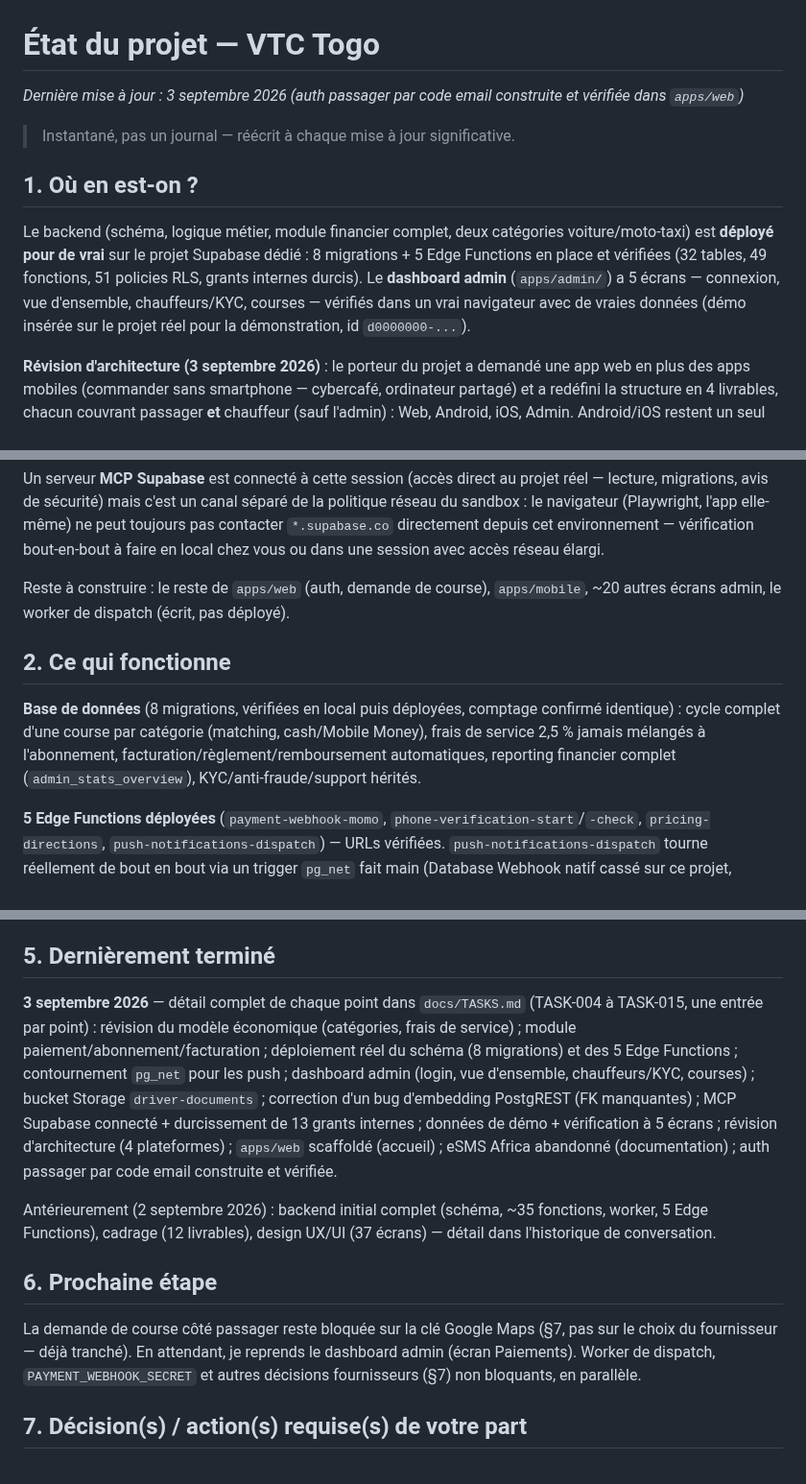
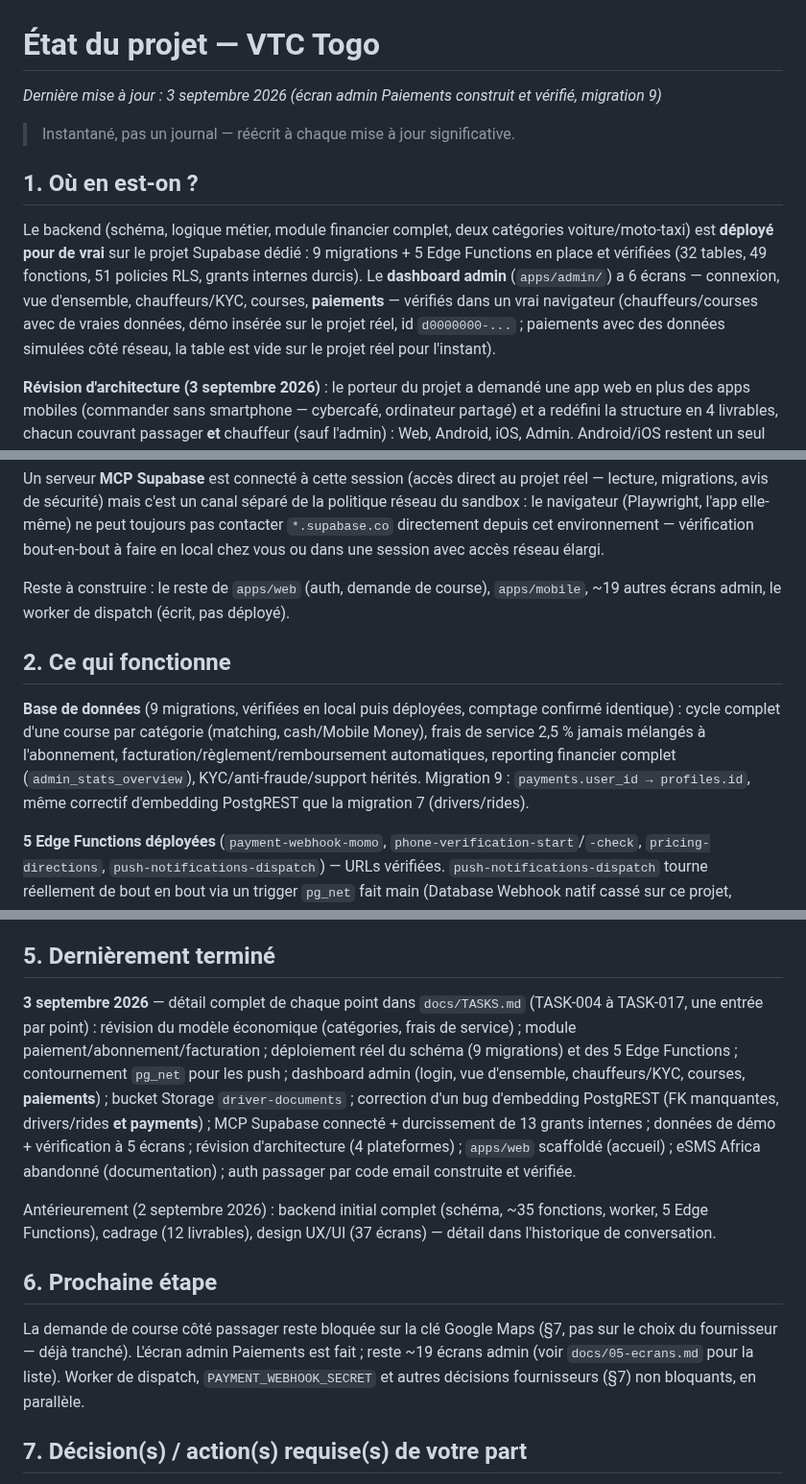
Before and after one commit to Gilles-04/vtc, a Markdown page: docs/STATUS.md, 3 parts joined by grey strips. Shown at 96% size. Drawn GitHub-style.

```diff
--- a/docs/STATUS.md
+++ b/docs/STATUS.md
@@ -1,7 +1,7 @@
 # État du projet — VTC Togo
 
-*Dernière mise à jour : 3 septembre 2026 (auth passager par code email
-construite et vérifiée dans `apps/web`)*
+*Dernière mise à jour : 3 septembre 2026 (écran admin Paiements construit
+et vérifié, migration 9)*
 
 > Instantané, pas un journal — réécrit à chaque mise à jour significative.
 
@@ -9,12 +9,13 @@ construite et vérifiée dans `apps/web`)*
 
 Le backend (schéma, logique métier, module financier complet, deux
 catégories voiture/moto-taxi) est **déployé pour de vrai** sur le projet
-Supabase dédié : 8 migrations + 5 Edge Functions en place et vérifiées
+Supabase dédié : 9 migrations + 5 Edge Functions en place et vérifiées
 (32 tables, 49 fonctions, 51 policies RLS, grants internes durcis). Le
-**dashboard admin** (`apps/admin/`) a 5 écrans — connexion, vue
-d'ensemble, chauffeurs/KYC, courses — vérifiés dans un vrai navigateur
-avec de vraies données (démo insérée sur le projet réel pour la
-démonstration, id `d0000000-...`).
+**dashboard admin** (`apps/admin/`) a 6 écrans — connexion, vue
+d'ensemble, chauffeurs/KYC, courses, **paiements** — vérifiés dans un
+vrai navigateur (chauffeurs/courses avec de vraies données, démo insérée
+sur le projet réel, id `d0000000-...` ; paiements avec des données
+simulées côté réseau, la table est vide sur le projet réel pour l'instant).
 
 **Révision d'architecture (3 septembre 2026)** : le porteur du projet a
 demandé une app web en plus des apps mobiles (commander sans smartphone —
@@ -51,17 +52,18 @@ directement depuis cet environnement — vérification bout-en-bout à faire
 en local chez vous ou dans une session avec accès réseau élargi.
 
 Reste à construire : le reste de `apps/web` (auth, demande de course),
-`apps/mobile`, ~20 autres écrans admin, le worker de dispatch (écrit, pas
+`apps/mobile`, ~19 autres écrans admin, le worker de dispatch (écrit, pas
 déployé).
 
 ## 2. Ce qui fonctionne
 
-**Base de données** (8 migrations, vérifiées en local puis déployées,
+**Base de données** (9 migrations, vérifiées en local puis déployées,
 comptage confirmé identique) : cycle complet d'une course par catégorie
 (matching, cash/Mobile Money), frais de service 2,5 % jamais mélangés à
 l'abonnement, facturation/règlement/remboursement automatiques, reporting
 financier complet (`admin_stats_overview`), KYC/anti-fraude/support
-hérités.
+hérités. Migration 9 : `payments.user_id → profiles.id`, même correctif
+d'embedding PostgREST que la migration 7 (drivers/rides).
 
 **5 Edge Functions déployées** (`payment-webhook-momo`,
 `phone-verification-start`/`-check`, `pricing-directions`,
@@ -112,17 +114,17 @@ Rien en cours — en attente de la prochaine demande.
 ## 5. Dernièrement terminé
 
 **3 septembre 2026** — détail complet de chaque point dans
-`docs/TASKS.md` (TASK-004 à TASK-015, une entrée par point) :
+`docs/TASKS.md` (TASK-004 à TASK-017, une entrée par point) :
 révision du modèle économique (catégories, frais de service) ; module
-paiement/abonnement/facturation ; déploiement réel du schéma (8
+paiement/abonnement/facturation ; déploiement réel du schéma (9
 migrations) et des 5 Edge Functions ; contournement `pg_net` pour les
-push ; dashboard admin (login, vue d'ensemble, chauffeurs/KYC, courses) ;
-bucket Storage `driver-documents` ; correction d'un bug d'embedding
-PostgREST (FK manquantes) ; MCP Supabase connecté + durcissement de 13
-grants internes ; données de démo + vérification à 5 écrans ; révision
-d'architecture (4 plateformes) ; `apps/web` scaffoldé (accueil) ; eSMS
-Africa abandonné (documentation) ; auth passager par code email
-construite et vérifiée.
+push ; dashboard admin (login, vue d'ensemble, chauffeurs/KYC, courses,
+**paiements**) ; bucket Storage `driver-documents` ; correction d'un bug
+d'embedding PostgREST (FK manquantes, drivers/rides **et payments**) ;
+MCP Supabase connecté + durcissement de 13 grants internes ; données de
+démo + vérification à 5 écrans ; révision d'architecture (4 plateformes) ;
+`apps/web` scaffoldé (accueil) ; eSMS Africa abandonné (documentation) ;
+auth passager par code email construite et vérifiée.
 
 Antérieurement (2 septembre 2026) : backend initial complet (schéma,
 ~35 fonctions, worker, 5 Edge Functions), cadrage (12 livrables), design
@@ -131,10 +133,10 @@ UX/UI (37 écrans) — détail dans l'historique de conversation.
 ## 6. Prochaine étape
 
 La demande de course côté passager reste bloquée sur la clé Google Maps
-(§7, pas sur le choix du fournisseur — déjà tranché). En attendant, je
-reprends le dashboard admin (écran Paiements). Worker de dispatch,
-`PAYMENT_WEBHOOK_SECRET` et autres décisions fournisseurs (§7) non
-bloquants, en parallèle.
+(§7, pas sur le choix du fournisseur — déjà tranché). L'écran admin
+Paiements est fait ; reste ~19 écrans admin (voir `docs/05-ecrans.md`
+pour la liste). Worker de dispatch, `PAYMENT_WEBHOOK_SECRET` et autres
+décisions fournisseurs (§7) non bloquants, en parallèle.
 
 ## 7. Décision(s) / action(s) requise(s) de votre part
 
```
Also changed, not shown: docs/TASKS.md (+43 -0 lines).
